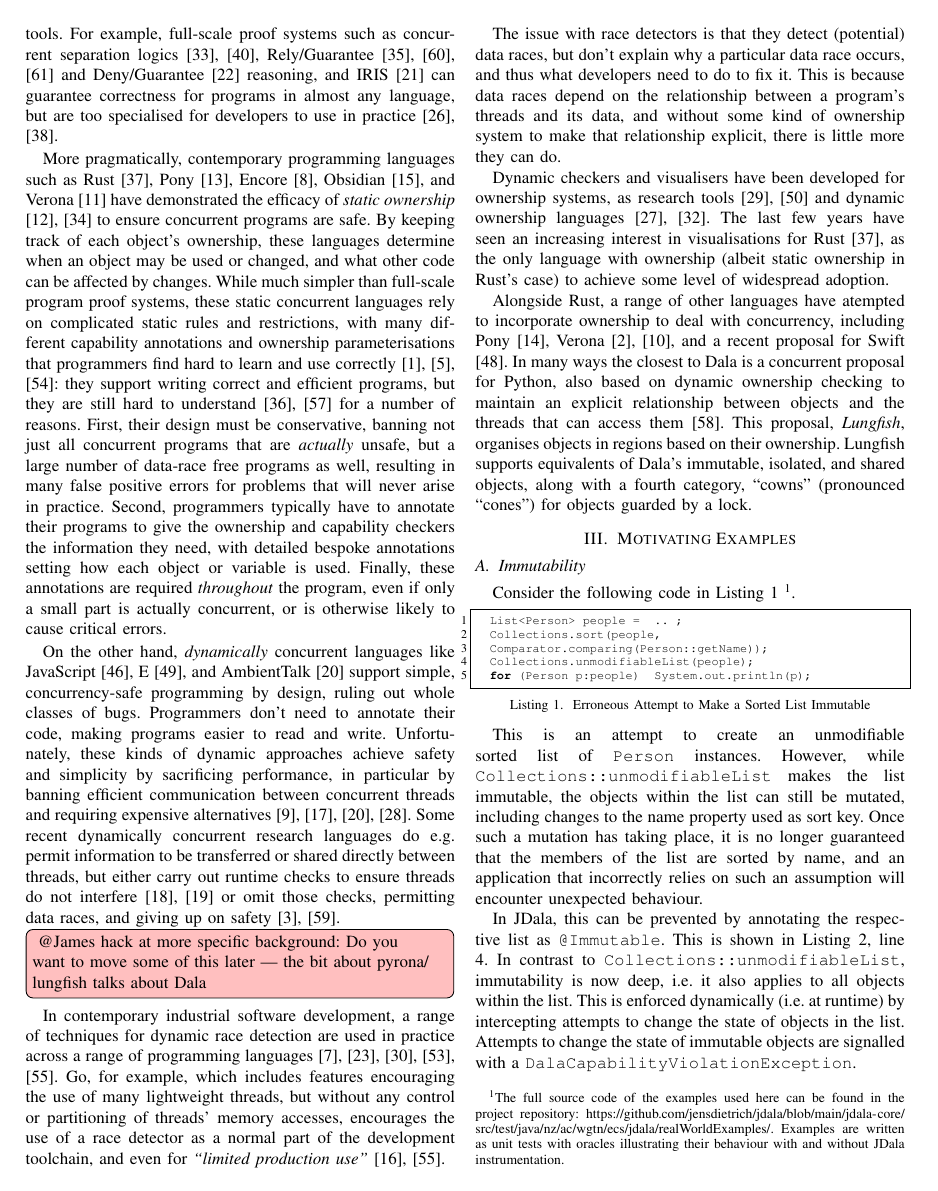
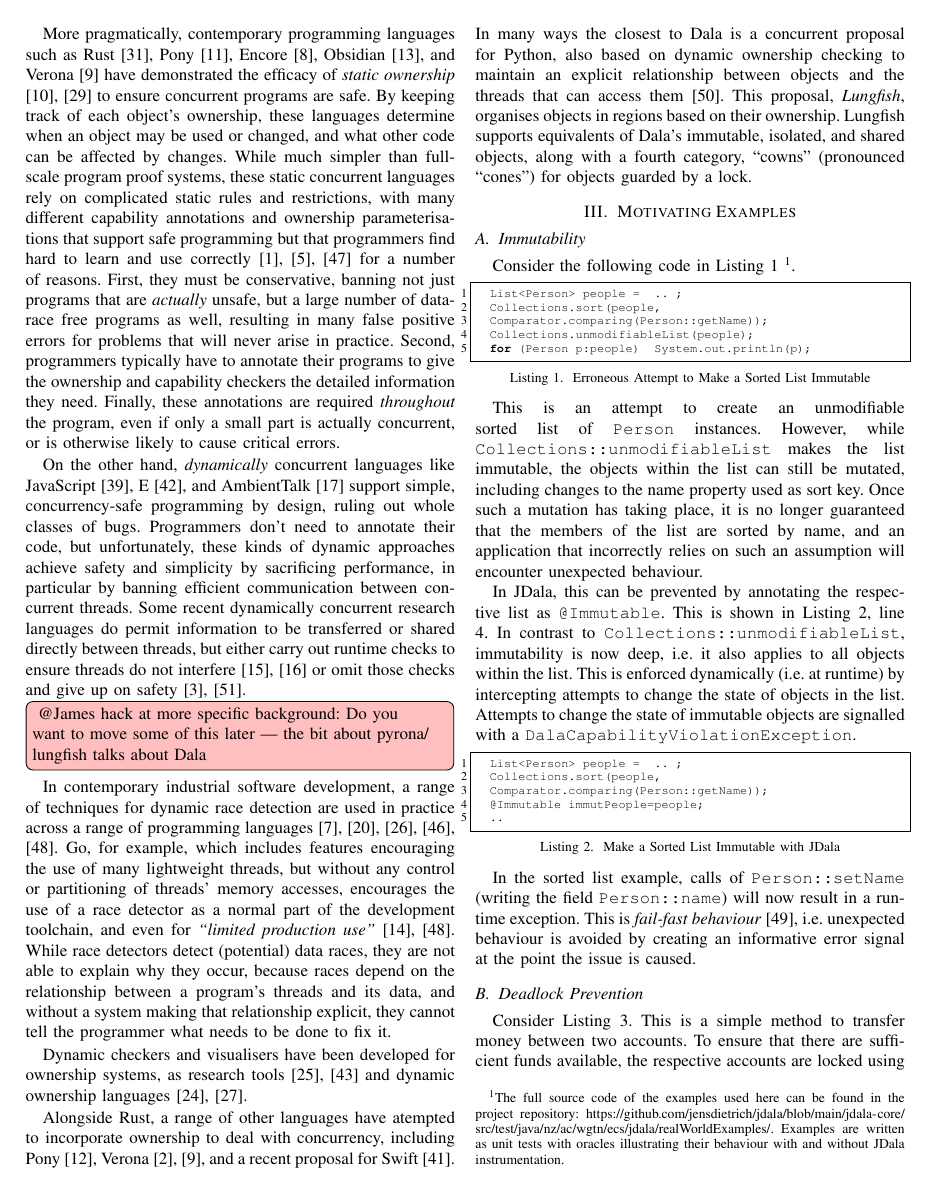
Before and after one commit to jensdietrich/jdala, a LaTeX paper (docs/report/JDala.tex, which reads docs/report/related_work.tex): page 2 of 6. Compiled offline with pdfLaTeX; a missing font is replaced by an installed copy or a similar font; a LaTeX package or settings file that is missing is left out.

Commit message:
Trim RW to 3/4 page

```diff
--- a/docs/report/related_work.tex
+++ b/docs/report/related_work.tex
@@ -132,12 +132,14 @@ While much simpler than full-scale program proof systems, these static
 concurrent
 languages rely on complicated static rules and
 restrictions, with many different capability annotations and ownership
-parameterisations that programmers find hard to learn and use
-correctly \cite{LearnRust,VizRust,HardRust}: they support writing
-correct and efficient programs, but they are still hard to understand
-\cite{SafeRust,FightRust} for a number of
-reasons. First, their design must be conservative, banning not just
-all concurrent programs that are \textit{actually} unsafe, but a large
+parameterisations that support safe programming but that programmers find hard to learn and use
+correctly \cite{LearnRust,VizRust,HardRust} %,SafeRust,FightRust}
+for a number of
+%: they support writing
+%correct and efficient programs, but they are still hard to understand
+%\cite{SafeRust,FightRust} for a number of
+reasons. First, they must be conservative, banning not just
+programs that are \textit{actually} unsafe, but a large
 number of data-race free programs as well, resulting in
 many false positive errors for
 problems that will never arise in practice.
@@ -146,9 +148,7 @@ problems that will never arise in practice.
 %such common idioms such as circular or doubly-linked lists.
 Second,
 programmers typically have to annotate their programs to give the
-ownership and capability checkers the information they need,
-with detailed bespoke annotations setting how each object or
-variable is used.
+ownership and capability checkers the detailed information they need.
 % --- so
 %rather than declaring an input stream ``\verb+in+'', programmers need
 %to write complex expressions such as ``\verb+in : &mut InStream<'a>+''
@@ -195,11 +195,12 @@ concurrency-safe programming by design, ruling out whole classes of
 bugs.
 Programmers don't need to annotate their code,
 %(an input stream could be just declared as ``\verb+in+'')
-making programs easier to read and write.
-Unfortunately, these kinds of dynamic approaches achieve safety and simplicity
+%making programs easier to read and write.
+but unfortunately, these kinds of dynamic approaches achieve safety and simplicity
 by sacrificing performance, in particular by banning efficient
-communication between concurrent threads and requiring
-expensive alternatives~\cite{destructive-read,CASTEGREN2018130,JSproxies,AmbientTalk}.
+communication between concurrent threads.
+% and requiring
+%expensive alternatives~\cite{destructive-read,CASTEGREN2018130,JSproxies,AmbientTalk}.
 %It is not possible to transfer ownership of an object:
 %instead, the objects must either be copied
 %\cite{destructive-read}
@@ -213,11 +214,11 @@ expensive alternatives~\cite{destructive-read,CASTEGREN2018130,JSproxies,Ambient
 %%(which makes it hard to reason about performance unless it is clear
 %%that an operation is asynchronous).
 %(greatly delaying every access from all other threads).
-Some recent dynamically concurrent research languages do e.g.\ permit
+Some recent dynamically concurrent research languages do permit
 information to be transferred or shared directly between threads,
 but either carry out runtime checks to ensure threads do not interfere
 \cite{Daloze2016,Daloze2018}
-or omit those checks, permitting data races, and giving up on safety
+or omit those checks and give up on safety
 \cite{GoConcurBugs2019,raffi2020}.
 
 
@@ -238,21 +239,28 @@ or partitioning of threads' memory accesses,  encourages the use
 of a race detector as a normal part of the development toolchain, and
 even for \textit{``limited production use''}
 \cite{GoCACM2022,TSanRV2011}.
+%
+While race detectors detect (potential) data races, they are not
+able to explain why they occur, because races depend on the
+relationship between a program's threads and its data, and without
+a system making that relationship explicit, they cannot tell the
+programmer what needs to be done to fix it.
 
-The issue with race detectors is that they detect (potential)
-data races, but don't explain why a particular data race
-occurs, and thus what developers need to do to fix it.  This is
-because data races depend on the relationship between a program's threads and
-its data, and without some kind of ownership system to make that
-relationship explicit, there is little more they can do.
+%The issue with race detectors is that they detect (potential)
+%data races, but don't explain why a particular data race
+%occurs, and thus what developers need to do to fix it.  This is
+%because data races depend on the relationship between a program's threads and
+%its data, and without some kind of ownership system to make that
+%relationship explicit, there is little more they can do.
 
 Dynamic checkers and visualisers have been developed for ownership
 systems, as research tools \cite{hill:2002:jvlc,MitchellECOOP2009} and
-dynamic ownership languages \cite{dynamicOwn,dynamicAlias}. The last few
-years have seen an
-increasing interest in visualisations for Rust \cite{RustBook}, as the only
-language with ownership (albeit static ownership in Rust's case) to
-achieve some level of widespread adoption.
+dynamic ownership languages \cite{dynamicOwn,dynamicAlias}.
+% The last few
+%years have seen an
+%increasing interest in visualisations for Rust \cite{RustBook}, as the only
+%language with ownership (albeit static ownership in Rust's case) to
+%achieve some level of widespread adoption.
 
 Alongside Rust, a range of other languages have atempted to
 incorporate ownership to deal with concurrency, including Pony
```
Also changed, not shown: docs/report/related_work.tex (26 more changed lines).
